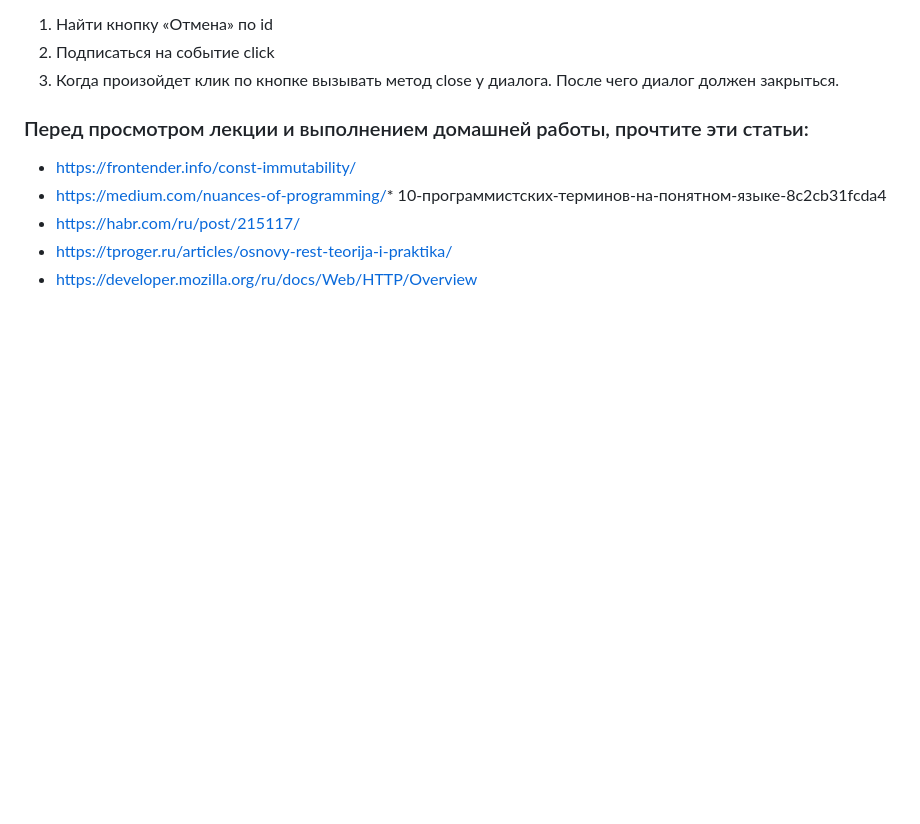
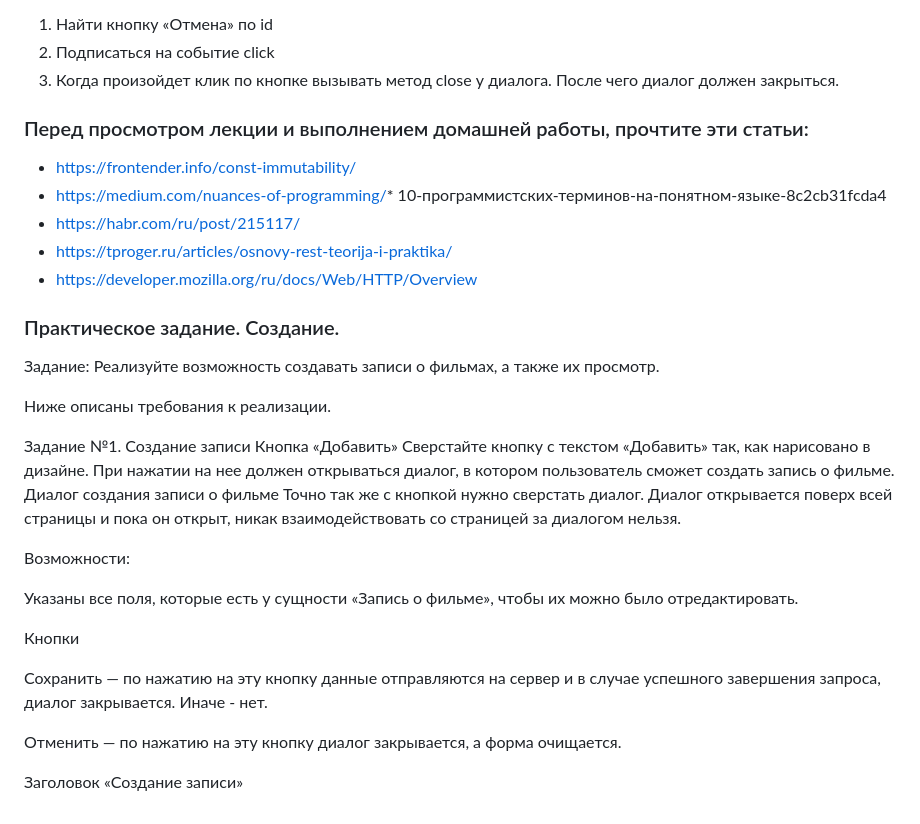
Before and after one commit to AlexburtT/favorite, a Markdown page: README.md, the part around the change. GitHub-like rendering; blank space fills up the shorter version.

Commit message:
add branch

```diff
--- a/README.md
+++ b/README.md
@@ -77,3 +77,27 @@ addButton.addEventListener("click", () => {
 * https://habr.com/ru/post/215117/
 * https://tproger.ru/articles/osnovy-rest-teorija-i-praktika/
 * https://developer.mozilla.org/ru/docs/Web/HTTP/Overview
+
+### Практическое задание. Создание.
+Задание: Реализуйте возможность создавать записи о фильмах, а также их просмотр.
+
+Ниже описаны требования к реализации.
+
+Задание №1. Создание записи
+Кнопка «Добавить»
+Сверстайте кнопку с текстом «Добавить» так, как нарисовано в дизайне.
+При нажатии на нее должен открываться диалог, в котором пользователь сможет создать запись о фильме.
+Диалог создания записи о фильме
+Точно так же с кнопкой нужно сверстать диалог. Диалог открывается поверх всей страницы и пока он открыт, никак взаимодействовать со страницей за диалогом нельзя.
+
+Возможности:
+
+Указаны все поля, которые есть у сущности «Запись о фильме», чтобы их можно было отредактировать.
+
+Кнопки
+
+Сохранить — по нажатию на эту кнопку данные отправляются на сервер и в случае успешного завершения запроса, диалог закрывается. Иначе - нет.
+
+Отменить — по нажатию на эту кнопку диалог закрывается, а форма очищается.
+
+Заголовок «Создание записи»
```
